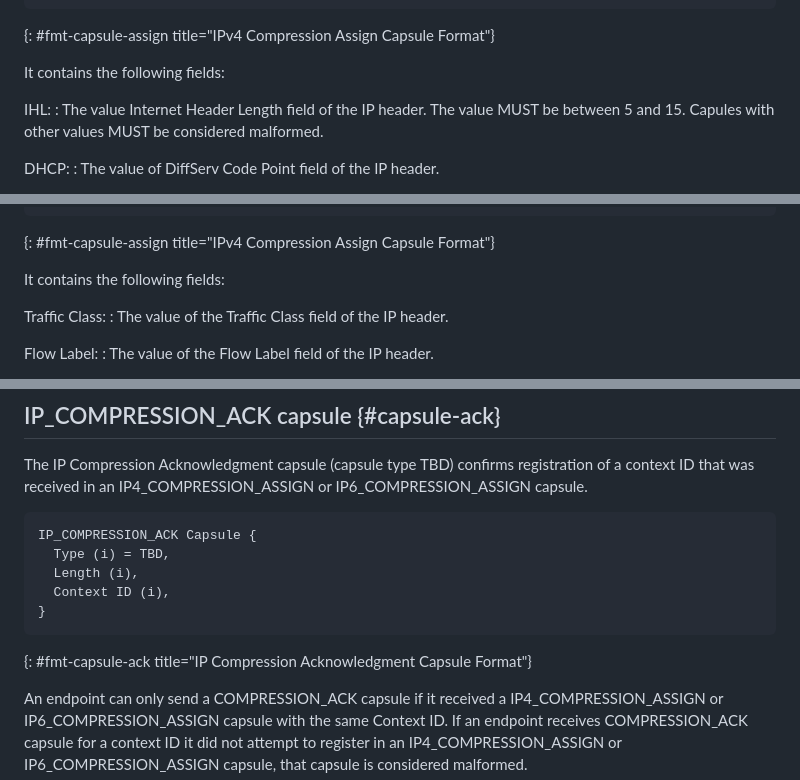
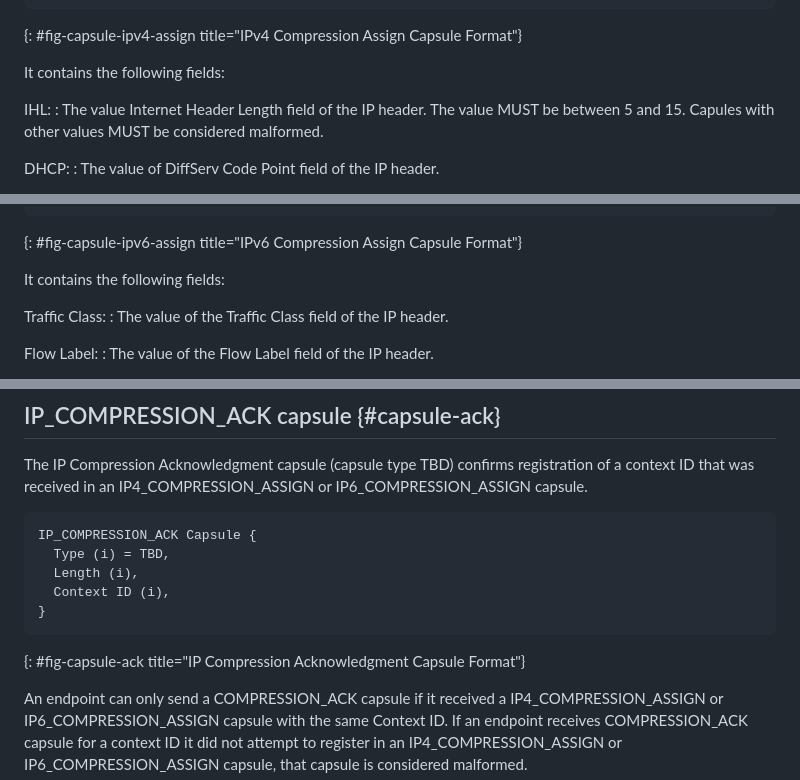
Before and after one commit to mirjak/draft-masque-ip-compression, a Markdown page: draft-kuehlewind-masque-ip-compression.md, 3 parts joined by grey strips. GitHub-like rendering.

Commit message:
fix fig headings

```diff
--- a/draft-kuehlewind-masque-ip-compression.md
+++ b/draft-kuehlewind-masque-ip-compression.md
@@ -89,7 +89,7 @@ IP4_COMPRESSION_ASSIGN Capsule {
   [Destination Address (32)]
 }
 ~~~
-{: #fmt-capsule-assign title="IPv4 Compression Assign Capsule Format"}
+{: #fig-capsule-ipv4-assign title="IPv4 Compression Assign Capsule Format"}
 
 It contains the following fields:
 
@@ -154,7 +154,7 @@ IP6_COMPRESSION_ASSIGN Capsule {
   [Destination Address (128)]
 }
 ~~~
-{: #fmt-capsule-assign title="IPv4 Compression Assign Capsule Format"}
+{: #fig-capsule-ipv6-assign title="IPv6 Compression Assign Capsule Format"}
 
 It contains the following fields:
 
@@ -231,7 +231,7 @@ IP_COMPRESSION_ACK Capsule {
   Context ID (i),
 }
 ~~~
-{: #fmt-capsule-ack title="IP Compression Acknowledgment Capsule Format"}
+{: #fig-capsule-ack title="IP Compression Acknowledgment Capsule Format"}
 
 An endpoint can only send a COMPRESSION_ACK capsule if it received a
 IP4_COMPRESSION_ASSIGN or IP6_COMPRESSION_ASSIGN capsule with the same Context ID.
```
Also changed, not shown: other parts of draft-kuehlewind-masque-ip-compression.md (+1 -1 lines).
